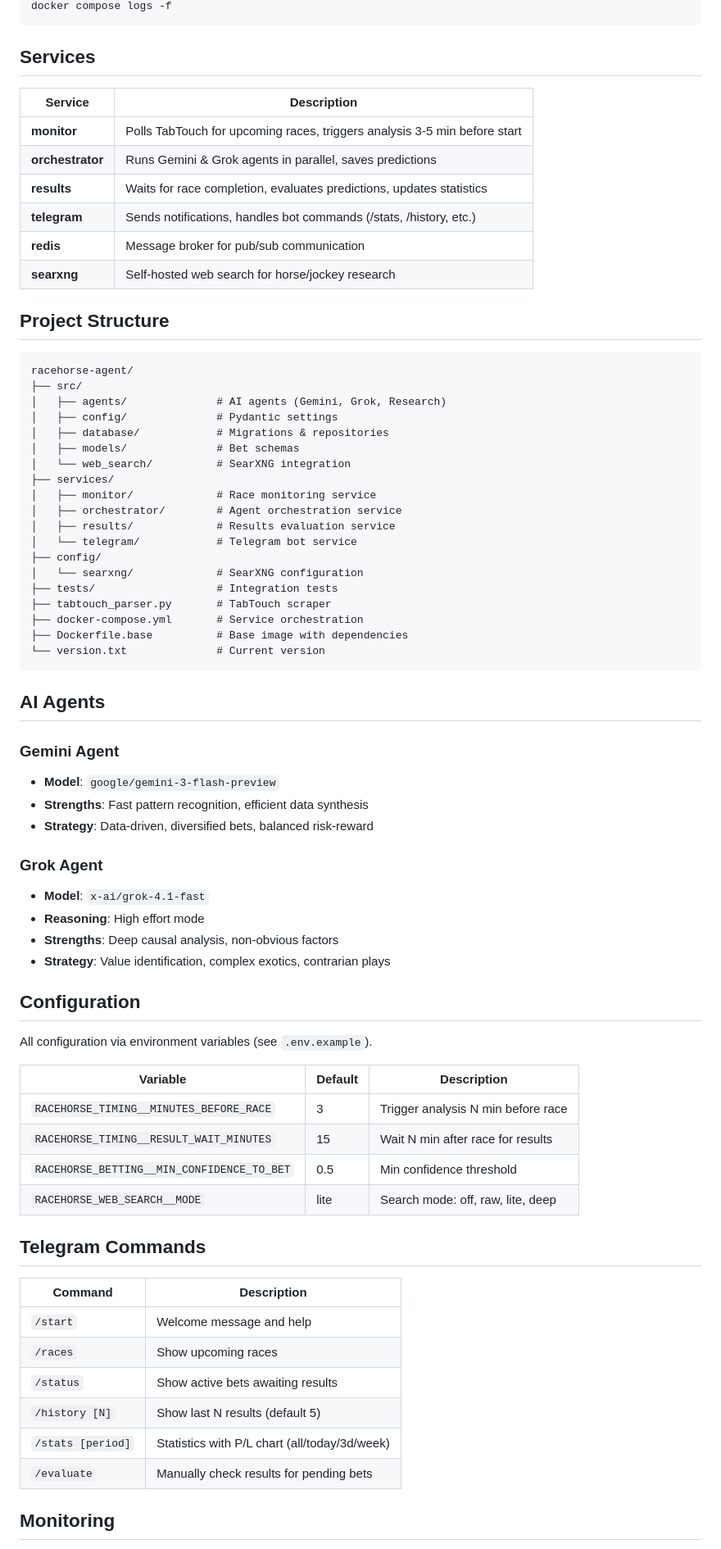
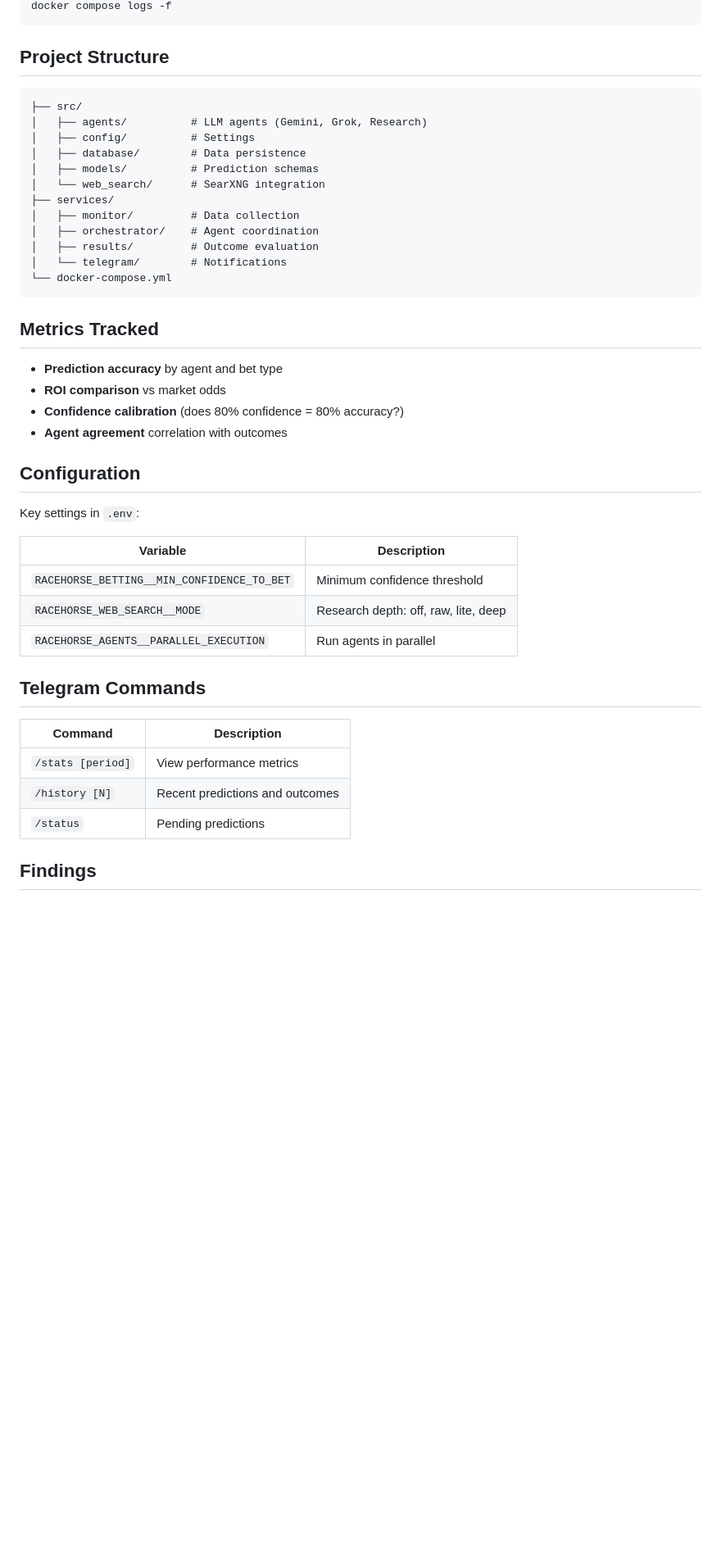
Before and after one commit to BorisLoveDev/racehorse-ai-agent-predictor, a Markdown page: README.md, the part around one of its changes. Shown at 82% size. Drawn GitHub-style; blank space fills up the shorter version.

Commit message:
Update README: focus on LLM research methodology
Co-Authored-By: Claude Opus 4.5 <noreply@anthropic.com>

````diff
--- a/README.md
+++ b/README.md
@@ -76,75 +81,47 @@ docker compose up -d
 docker compose logs -f
 ```
-
-## Services
-
-| Service | Description |
-|---------|-------------|
-| **monitor** | Polls TabTouch for upcoming races, triggers analysis 3-5 min before start |
-| **orchestrator** | Runs Gemini & Grok agents in parallel, saves predictions |
-| **results** | Waits for race completion, evaluates predictions, updates statistics |
-| **telegram** | Sends notifications, handles bot commands (/stats, /history, etc.) |
-| **redis** | Message broker for pub/sub communication |
-| **searxng** | Self-hosted web search for horse/jockey research |
 
 ## Project Structure
 
 ```
-racehorse-agent/
 ├── src/
-│   ├── agents/              # AI agents (Gemini, Grok, Research)
-│   ├── config/              # Pydantic settings
-│   ├── database/            # Migrations & repositories
-│   ├── models/              # Bet schemas
-│   └── web_search/          # SearXNG integration
+│   ├── agents/          # LLM agents (Gemini, Grok, Research)
+│   ├── config/          # Settings
+│   ├── database/        # Data persistence
+│   ├── models/          # Prediction schemas
+│   └── web_search/      # SearXNG integration
 ├── services/
-│   ├── monitor/             # Race monitoring service
-│   ├── orchestrator/        # Agent orchestration service
-│   ├── results/             # Results evaluation service
-│   └── telegram/            # Telegram bot service
-├── config/
-│   └── searxng/             # SearXNG configuration
-├── tests/                   # Integration tests
-├── tabtouch_parser.py       # TabTouch scraper
-├── docker-compose.yml       # Service orchestration
-├── Dockerfile.base          # Base image with dependencies
-└── version.txt              # Current version
+│   ├── monitor/         # Data collection
+│   ├── orchestrator/    # Agent coordination
+│   ├── results/         # Outcome evaluation
+│   └── telegram/        # Notifications
+└── docker-compose.yml
 ```
 
-## AI Agents
+## Metrics Tracked
 
-### Gemini Agent
-- **Model**: `google/gemini-3-flash-preview`
-- **Strengths**: Fast pattern recognition, efficient data synthesis
-- **Strategy**: Data-driven, diversified bets, balanced risk-reward
-
-### Grok Agent
-- **Model**: `x-ai/grok-4.1-fast`
-- **Reasoning**: High effort mode
-- **Strengths**: Deep causal analysis, non-obvious factors
-- **Strategy**: Value identification, complex exotics, contrarian plays
+- **Prediction accuracy** by agent and bet type
+- **ROI comparison** vs market odds
+- **Confidence calibration** (does 80% confidence = 80% accuracy?)
+- **Agent agreement** correlation with outcomes
 
 ## Configuration
 
-All configuration via environment variables (see `.env.example`).
+Key settings in `.env`:
 
-| Variable | Default | Description |
-|----------|---------|-------------|
-| `RACEHORSE_TIMING__MINUTES_BEFORE_RACE` | 3 | Trigger analysis N min before race |
-| `RACEHORSE_TIMING__RESULT_WAIT_MINUTES` | 15 | Wait N min after race for results |
-| `RACEHORSE_BETTING__MIN_CONFIDENCE_TO_BET` | 0.5 | Min confidence threshold |
-| `RACEHORSE_WEB_SEARCH__MODE` | lite | Search mode: off, raw, lite, deep |
+| Variable | Description |
+|----------|-------------|
+| `RACEHORSE_BETTING__MIN_CONFIDENCE_TO_BET` | Minimum confidence threshold |
+| `RACEHORSE_WEB_SEARCH__MODE` | Research depth: off, raw, lite, deep |
+| `RACEHORSE_AGENTS__PARALLEL_EXECUTION` | Run agents in parallel |
 
 ## Telegram Commands
 
 | Command | Description |
 |---------|-------------|
-| `/start` | Welcome message and help |
-| `/races` | Show upcoming races |
-| `/status` | Show active bets awaiting results |
-| `/history [N]` | Show last N results (default 5) |
-| `/stats [period]` | Statistics with P/L chart (all/today/3d/week) |
-| `/evaluate` | Manually check results for pending bets |
+| `/stats [period]` | View performance metrics |
+| `/history [N]` | Recent predictions and outcomes |
+| `/status` | Pending predictions |
 
-## Monitoring
+## Findings
 
````
Also changed, not shown: other parts of README.md (+48 -79 lines).
